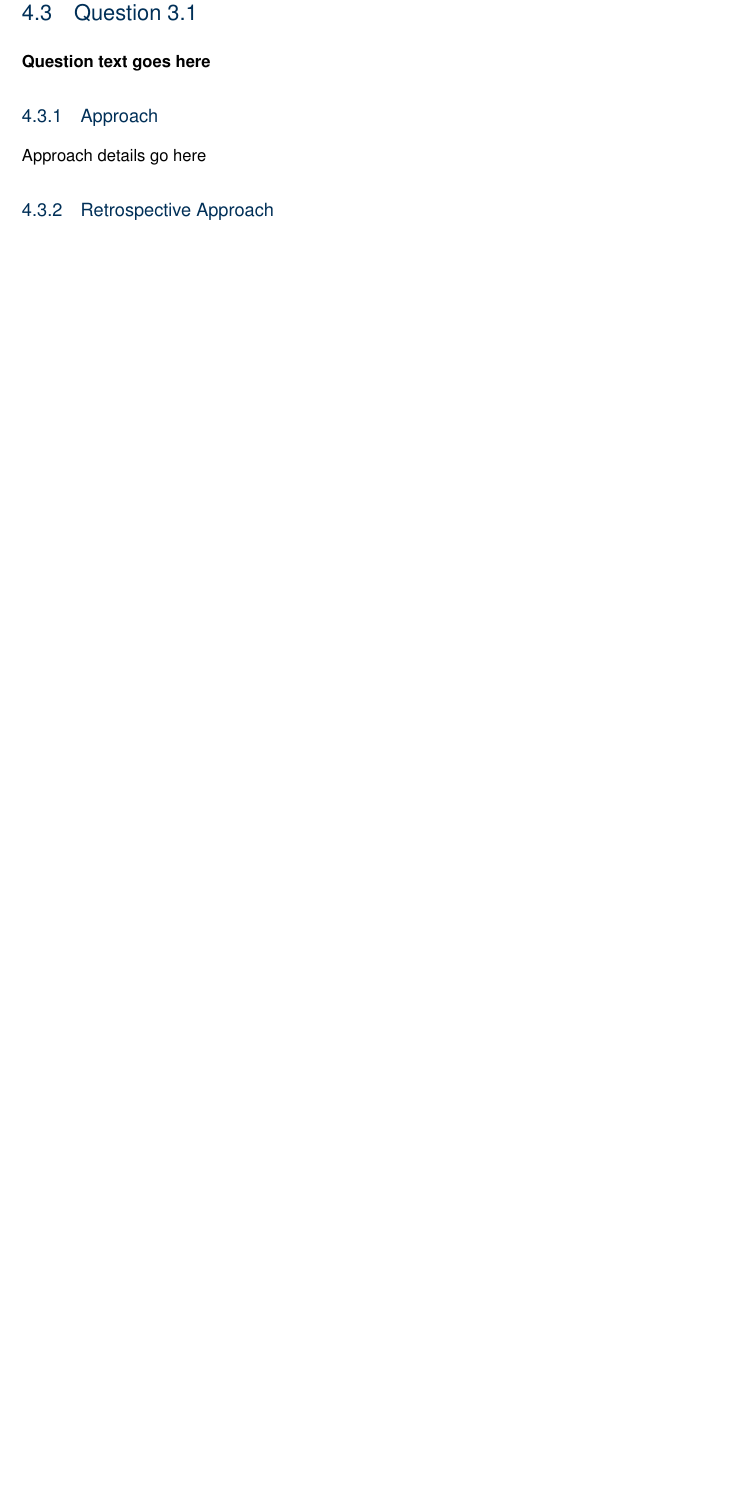
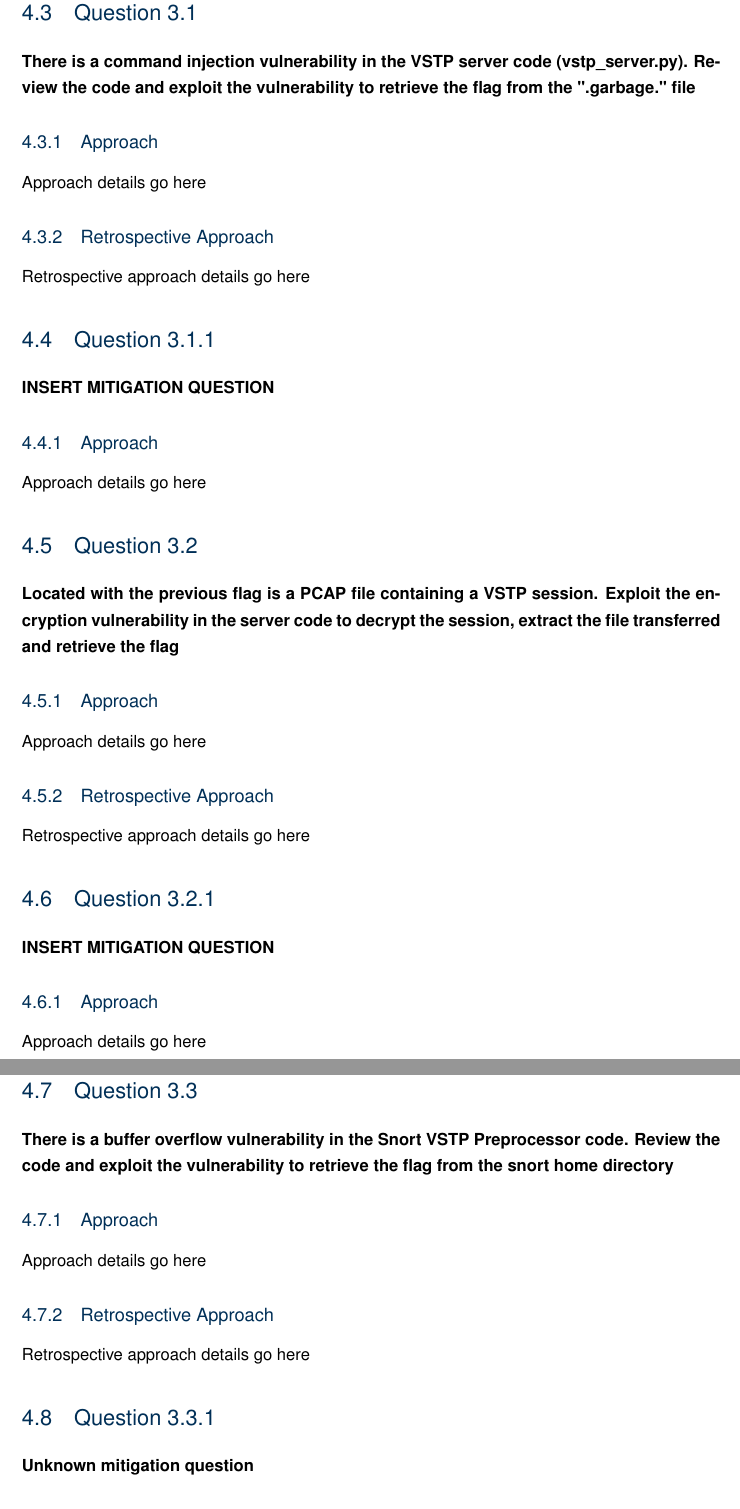
Before and after one commit to roganartu/coms4507-ass2, a LaTeX thesis (report.tex, which reads question3.tex): part of page 16 of 20 before the commit and two parts of pages 17 and 18 of 22 after it, the two joined at a grey line, cut so that both start at the same text, the shorter picture padded with empty space. Compiled offline with pdfLaTeX.

Commit message:
Added Application Code Assessment questions

```diff
--- a/question3.tex
+++ b/question3.tex
@@ -28,8 +28,43 @@
 \textbf{Password:} Password123
 
 \section{Question 3.1}
-\textbf{Question text goes here}
+\textbf{There is a command injection vulnerability in the VSTP server code
+(vstp\_server.py). Review the code and exploit the vulnerability to retrieve the
+flag from the ".garbage." file}
 \subsection{Approach}
 Approach details go here
 \subsection{Retrospective Approach}
 Retrospective approach details go here
+
+\section{Question 3.1.1}
+\textbf{INSERT MITIGATION QUESTION}
+\subsection{Approach}
+Approach details go here
+
+\section{Question 3.2}
+\textbf{Located with the previous flag is a PCAP file containing a VSTP session.
+Exploit the encryption vulnerability in the server code to decrypt the session,
+extract the file transferred and retrieve the flag}
+\subsection{Approach}
+Approach details go here
+\subsection{Retrospective Approach}
+Retrospective approach details go here
+
+\section{Question 3.2.1}
+\textbf{INSERT MITIGATION QUESTION}
+\subsection{Approach}
+Approach details go here
+
+\section{Question 3.3}
+\textbf{There is a buffer overflow vulnerability in the Snort VSTP Preprocessor
+code. Review the code and exploit the vulnerability to retrieve the flag from
+the snort home directory}
+\subsection{Approach}
+Approach details go here
+\subsection{Retrospective Approach}
+Retrospective approach details go here
+
+\section{Question 3.3.1}
+\textbf{Unknown mitigation question}
+\subsection{Approach}
+Approach details go here
```
